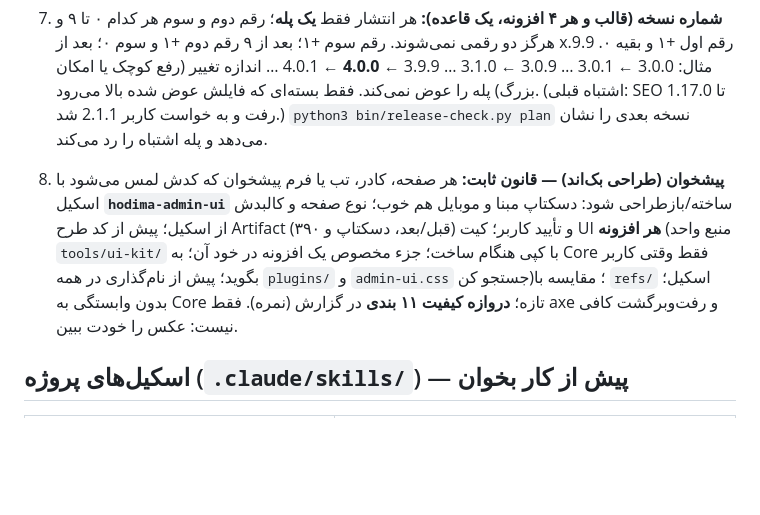
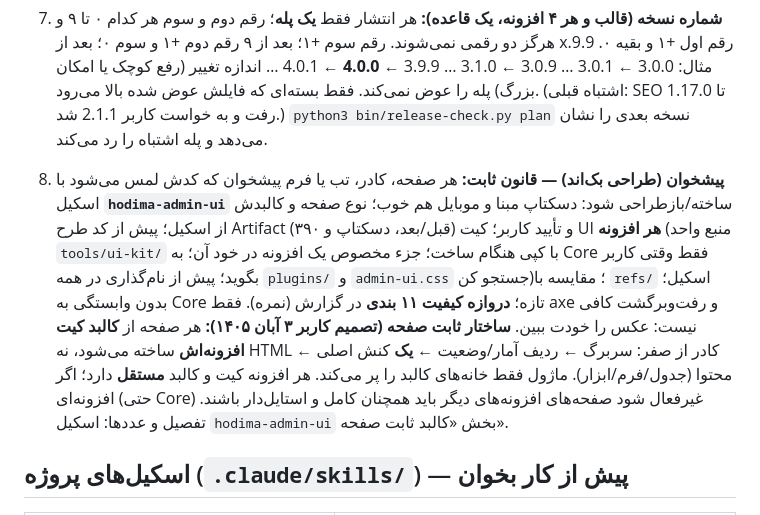
Before and after one commit to hodhodtoys-stack/hodima, a Markdown page: CLAUDE.md, the part around the change. GitHub-like rendering; blank space fills up the shorter version.

Commit message:
Docs: fixed admin page skeleton rule and plugin independence (CLAUDE.md rule 8, hodima-admin-ui skill)
Co-Authored-By: Claude Sonnet 5.5 <noreply@anthropic.com>
Claude-Session: https://claude.ai/code/session_016A1P5z2vjRwt8s93L49BX2

```diff
--- a/CLAUDE.md
+++ b/CLAUDE.md
@@ -16,7 +16,7 @@
 6. **آپلود خودکار در گیت‌هاب در پایان کار (مهم):** وقتی کد آماده و تست شد، بدون اینکه کاربر بخواهد یا بپرسی، خودت تا آخر انجام بده: نسخه + `CHANGELOG.md` + `bash bin/build.sh` + commit + `git push origin claude/hodima` (همه با اسکیل `/release`). کار فقط وقتی «تمام» است که push موفق شده و `git status -sb` دیگر `ahead` نشان ندهد؛ هیچ تغییری را فقط روی سیستم خودت رها نکن. اگر push ممکن نشد، دلیل دقیق را به کاربر بگو.
 7. **شماره نسخه (قالب و هر ۴ افزونه، یک قاعده):** هر انتشار فقط **یک پله**؛ رقم دوم و سوم هر کدام ۰ تا ۹ و هرگز دو رقمی نمی‌شوند. رقم سوم +۱؛ بعد از ۹ رقم دوم +۱ و سوم ۰؛ بعد از x.9.9 رقم اول +۱ و بقیه ۰. مثال: 3.0.0 ← 3.0.1 … 3.0.9 ← 3.1.0 … 3.9.9 ← **4.0.0** ← 4.0.1 … اندازه تغییر (رفع کوچک یا امکان بزرگ) پله را عوض نمی‌کند. فقط بسته‌ای که فایلش عوض شده بالا می‌رود. (اشتباه قبلی: SEO تا 1.17.0 رفت و به خواست کاربر 2.1.1 شد.) `python3 bin/release-check.py plan` نسخه بعدی را نشان می‌دهد و پله اشتباه را رد می‌کند.
 
-8. **پیشخوان (طراحی بک‌اند) — قانون ثابت:** هر صفحه، کادر، تب یا فرم پیشخوان که کدش لمس می‌شود با اسکیل **`hodima-admin-ui`** ساخته/بازطراحی شود: دسکتاپ مبنا و موبایل هم خوب؛ نوع صفحه و کالبدش از اسکیل؛ پیش از کد طرح Artifact (قبل/بعد، دسکتاپ و ۳۹۰) و تأیید کاربر؛ کیت UI **هر افزونه** (منبع واحد `tools/ui-kit/` با کپی هنگام ساخت؛ جزء مخصوص یک افزونه در خود آن؛ به Core فقط وقتی کاربر بگوید؛ پیش از نام‌گذاری در همه `plugins/` و `admin-ui.css` جستجو کن)؛ مقایسه با `refs/` اسکیل؛ بدون وابستگی به Core تازه؛ **دروازه کیفیت ۱۱ بندی** در گزارش (نمره). فقط axe و رفت‌وبرگشت کافی نیست: عکس را خودت ببین.
+8. **پیشخوان (طراحی بک‌اند) — قانون ثابت:** هر صفحه، کادر، تب یا فرم پیشخوان که کدش لمس می‌شود با اسکیل **`hodima-admin-ui`** ساخته/بازطراحی شود: دسکتاپ مبنا و موبایل هم خوب؛ نوع صفحه و کالبدش از اسکیل؛ پیش از کد طرح Artifact (قبل/بعد، دسکتاپ و ۳۹۰) و تأیید کاربر؛ کیت UI **هر افزونه** (منبع واحد `tools/ui-kit/` با کپی هنگام ساخت؛ جزء مخصوص یک افزونه در خود آن؛ به Core فقط وقتی کاربر بگوید؛ پیش از نام‌گذاری در همه `plugins/` و `admin-ui.css` جستجو کن)؛ مقایسه با `refs/` اسکیل؛ بدون وابستگی به Core تازه؛ **دروازه کیفیت ۱۱ بندی** در گزارش (نمره). فقط axe و رفت‌وبرگشت کافی نیست: عکس را خودت ببین. **ساختار ثابت صفحه (تصمیم کاربر ۳ آبان ۱۴۰۵):** هر صفحه از **کالبد کیت افزونه‌اش** ساخته می‌شود، نه HTML کادر از صفر: سربرگ ← ردیف آمار/وضعیت ← **یک** کنش اصلی ← محتوا (جدول/فرم/ابزار). ماژول فقط خانه‌های کالبد را پر می‌کند. هر افزونه کیت و کالبد **مستقل** دارد؛ اگر افزونه‌ای (حتی Core) غیرفعال شود صفحه‌های افزونه‌های دیگر باید همچنان کامل و استایل‌دار باشند. تفصیل و عددها: اسکیل `hodima-admin-ui` بخش «کالبد ثابت صفحه».
 
 ## اسکیل‌های پروژه (`.claude/skills/`) — پیش از کار بخوان
 | کی | اسکیل |
```
Also changed, not shown: 1 other file.
